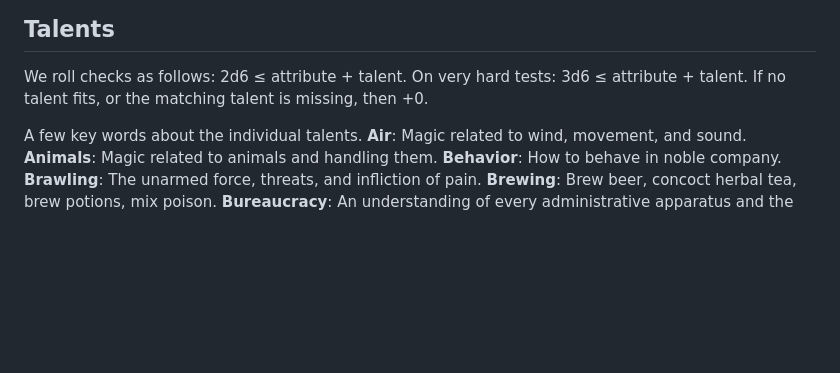
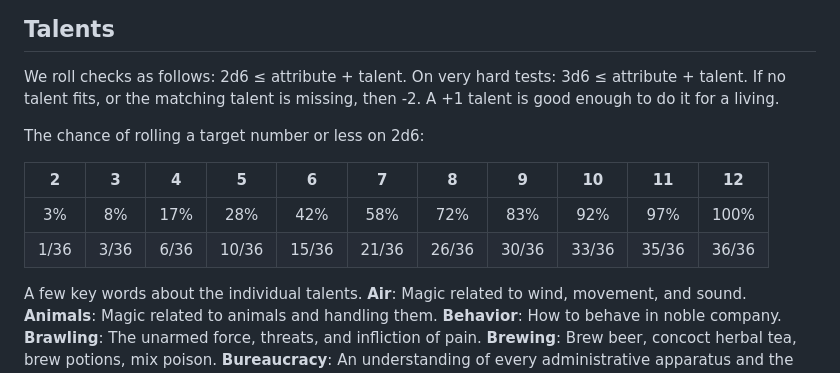
Before and after one commit to kensanata/just-halberds, a Markdown page: Knives.md, the part around the change. Drawn GitHub-style; blank space fills up the shorter version.

Commit message:
Add a table with probabilities

```diff
--- a/Knives.md
+++ b/Knives.md
@@ -110,7 +110,15 @@ for you, they’ll think of you.
 
 We roll checks as follows: 2d6 ≤ attribute + talent. On very hard
 tests: 3d6 ≤ attribute + talent. If no talent fits, or the matching
-talent is missing, then +0.
+talent is missing, then -2. A +1 talent is good enough to do it for a
+living.
+
+The chance of rolling a target number or less on 2d6:
+
+| 2    | 3    | 4    | 5     | 6     | 7     | 8     | 9     | 10    | 11    | 12    |
+|:----:|:----:|:----:|:-----:|:-----:|:-----:|:-----:|:-----:|:-----:|:-----:|:-----:|
+| 3%   | 8%   | 17%  | 28%   | 42%   | 58%   | 72%   | 83%   | 92%   | 97%   | 100%  |
+| 1/36 | 3/36 | 6/36 | 10/36 | 15/36 | 21/36 | 26/36 | 30/36 | 33/36 | 35/36 | 36/36 |
 
 A few key words about the individual talents.
 **Air**: Magic related to wind, movement, and sound.
```
